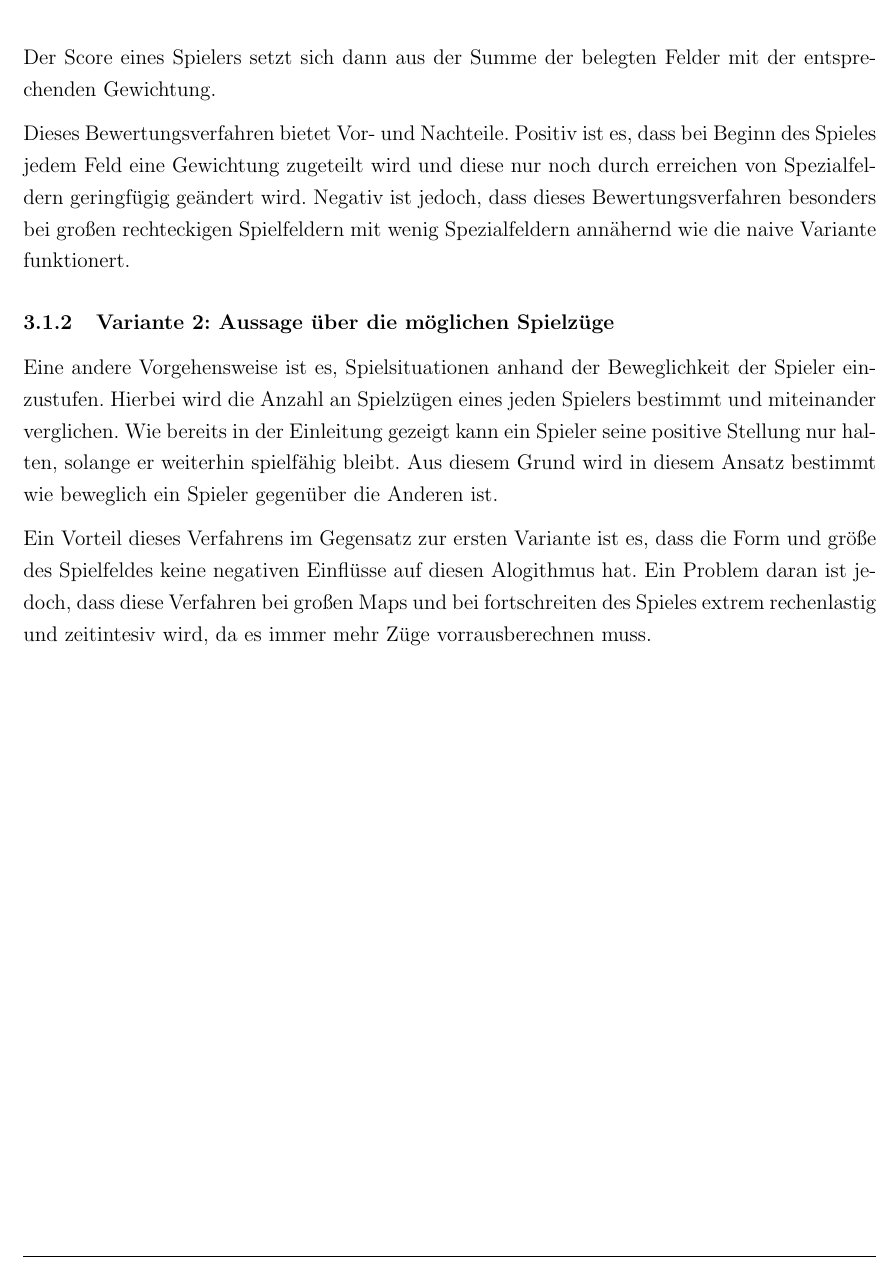
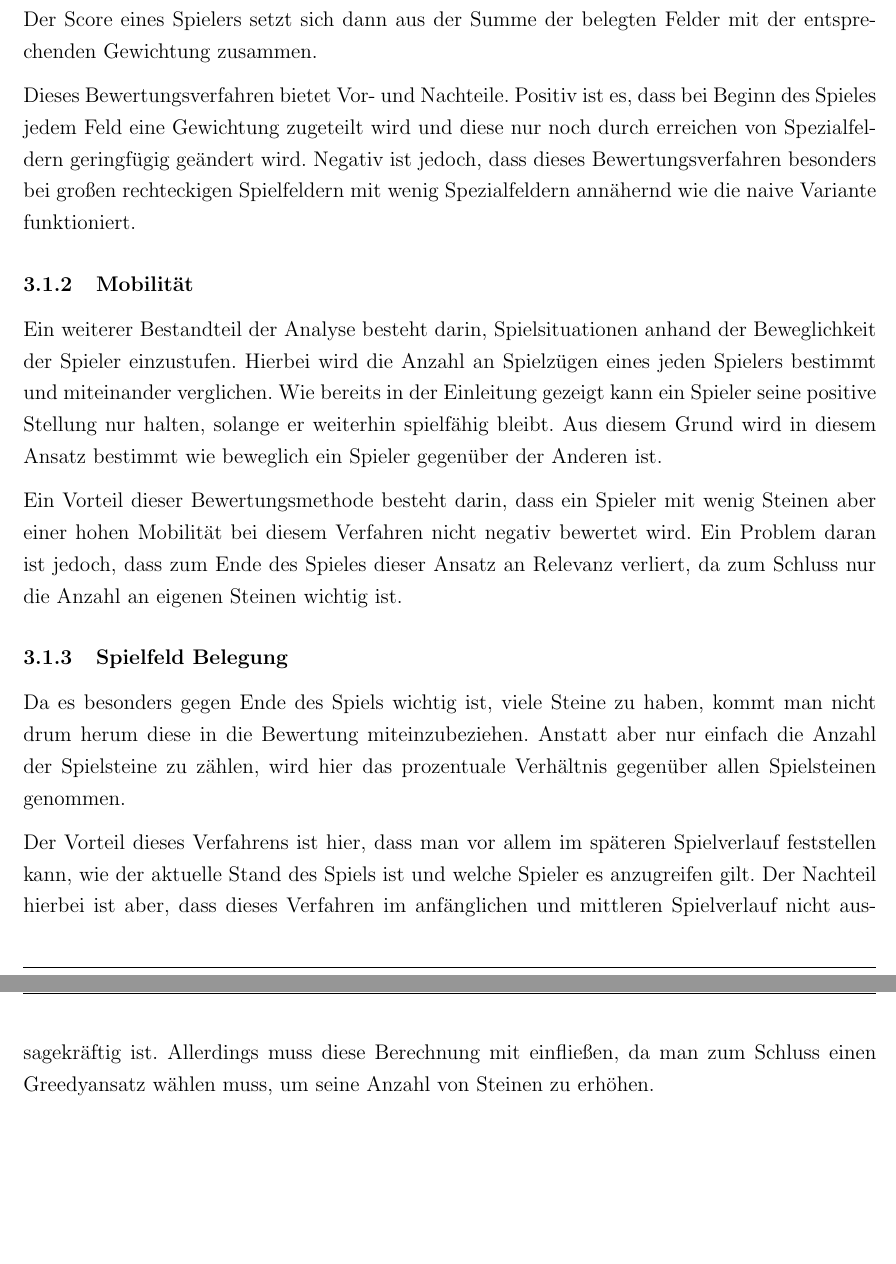
Before and after one commit to markuskooche/IntelligentGame, a LaTeX document (projektbericht/Projektbericht.tex, which reads projektbericht/chapters/spielfeldbewertung.tex): part of page 11 of 13 before the commit and two parts of pages 11 and 12 of 14 after it, the two joined at a grey line, cut so that both start at the same text, the shorter picture padded with empty space. Compiled offline with pdfLaTeX.

Commit message:
revised project report chapter 3

```diff
--- a/projektbericht/chapters/spielfeldbewertung.tex
+++ b/projektbericht/chapters/spielfeldbewertung.tex
@@ -32,20 +36,28 @@ Insbesondere sind Felder die zwei Felder oder mehr von einem Bonusfeld in direkt
     \label{fig:bewertungsverfahren01}
 \end{minipage}
 
-Der Score eines Spielers setzt sich dann aus der Summe der belegten Felder mit der entsprechenden Gewichtung.
+Der Score eines Spielers setzt sich dann aus der Summe der belegten Felder mit der entsprechenden Gewichtung zusammen.
 
 Dieses Bewertungsverfahren bietet Vor- und Nachteile.
 Positiv ist es, dass bei Beginn des Spieles jedem Feld eine Gewichtung zugeteilt wird und diese nur noch durch erreichen von Spezialfeldern geringf\"ugig ge\"andert wird.
-Negativ ist jedoch, dass dieses Bewertungsverfahren besonders bei gro"sen rechteckigen Spielfeldern mit wenig Spezialfeldern ann\"ahernd wie die naive Variante funktionert.
+Negativ ist jedoch, dass dieses Bewertungsverfahren besonders bei gro"sen rechteckigen Spielfeldern mit wenig Spezialfeldern ann\"ahernd wie die naive Variante funktioniert.
 
-\subsubsection{Variante 2: Aussage über die möglichen Spielzüge}
-Eine andere Vorgehensweise ist es, Spielsituationen anhand der Beweglichkeit der Spieler einzustufen.
+\subsubsection{Mobilit\"at}
+Ein weiterer Bestandteil der Analyse besteht darin, Spielsituationen anhand der Beweglichkeit der Spieler einzustufen.
 Hierbei wird die Anzahl an Spielz\"ugen eines jeden Spielers bestimmt und miteinander verglichen.
 Wie bereits in der Einleitung gezeigt kann ein Spieler seine positive Stellung nur halten, solange er weiterhin spielf\"ahig bleibt.
-Aus diesem Grund wird in diesem Ansatz bestimmt wie beweglich ein Spieler gegen\"uber die Anderen ist.
+Aus diesem Grund wird in diesem Ansatz bestimmt wie beweglich ein Spieler gegen\"uber der Anderen ist.
 
-Ein Vorteil dieses Verfahrens im Gegensatz zur ersten Variante ist es, dass die Form und gr\"o"se des Spielfeldes keine negativen Einfl\"usse auf diesen Alogithmus hat.
-Ein Problem daran ist jedoch, dass diese Verfahren bei gro"sen Maps und bei fortschreiten des Spieles extrem rechenlastig und zeitintesiv wird, da es immer mehr Z\"uge vorrausberechnen muss.
+Ein Vorteil dieser Bewertungsmethode besteht darin, dass ein Spieler mit wenig Steinen aber einer hohen Mobilit\"at bei diesem Verfahren nicht negativ bewertet wird.
+Ein Problem daran ist jedoch, dass zum Ende des Spieles dieser Ansatz an Relevanz verliert, da zum Schluss nur die Anzahl an eigenen Steinen wichtig ist.
+
+\subsubsection{Spielfeld Belegung}
+Da es besonders gegen Ende des Spiels wichtig ist, viele Steine zu haben, kommt man nicht drum herum diese in die Bewertung miteinzubeziehen.
+Anstatt aber nur einfach die Anzahl der Spielsteine zu z\"ahlen, wird hier das prozentuale Verh\"altnis gegen\"uber allen Spielsteinen genommen.
+
+Der Vorteil dieses Verfahrens ist hier, dass man vor allem im sp\"ateren Spielverlauf feststellen kann, wie der aktuelle Stand des Spiels ist und welche Spieler es anzugreifen gilt.
+Der Nachteil hierbei ist aber, dass dieses Verfahren im anf\"anglichen und mittleren Spielverlauf nicht aussagekr\"aftig ist.
+Allerdings muss diese Berechnung mit einflie"sen, da man zum Schluss einen Greedyansatz w\"ahlen muss, um seine Anzahl von Steinen zu erh\"ohen.
 
 
 \bigskip
```
Also changed, not shown: projektbericht/chapters/spielfeldbewertung.tex (12 more changed lines).
